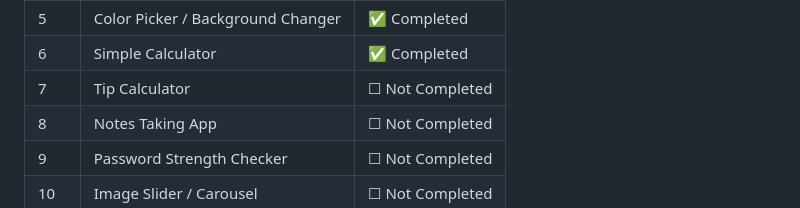
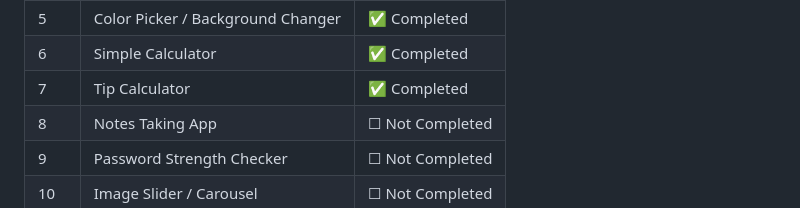
Before and after one commit to Thanu-Venu/mini-projects, a Markdown page: README.md, the part around the change. Drawn GitHub-style.

Commit message:
Mark Tip Calculator as completed

```diff
--- a/README.md
+++ b/README.md
@@ -82,7 +82,7 @@
 | 4 | Random Quote Generator | ✅ Completed |
 | 5 | Color Picker / Background Changer | ✅ Completed |
 | 6 | Simple Calculator | ✅ Completed |
-| 7 | Tip Calculator | ☐ Not Completed |
+| 7 | Tip Calculator | ✅ Completed |
 | 8 | Notes Taking App | ☐ Not Completed |
 | 9 | Password Strength Checker | ☐ Not Completed |
 | 10 | Image Slider / Carousel | ☐ Not Completed |
```
